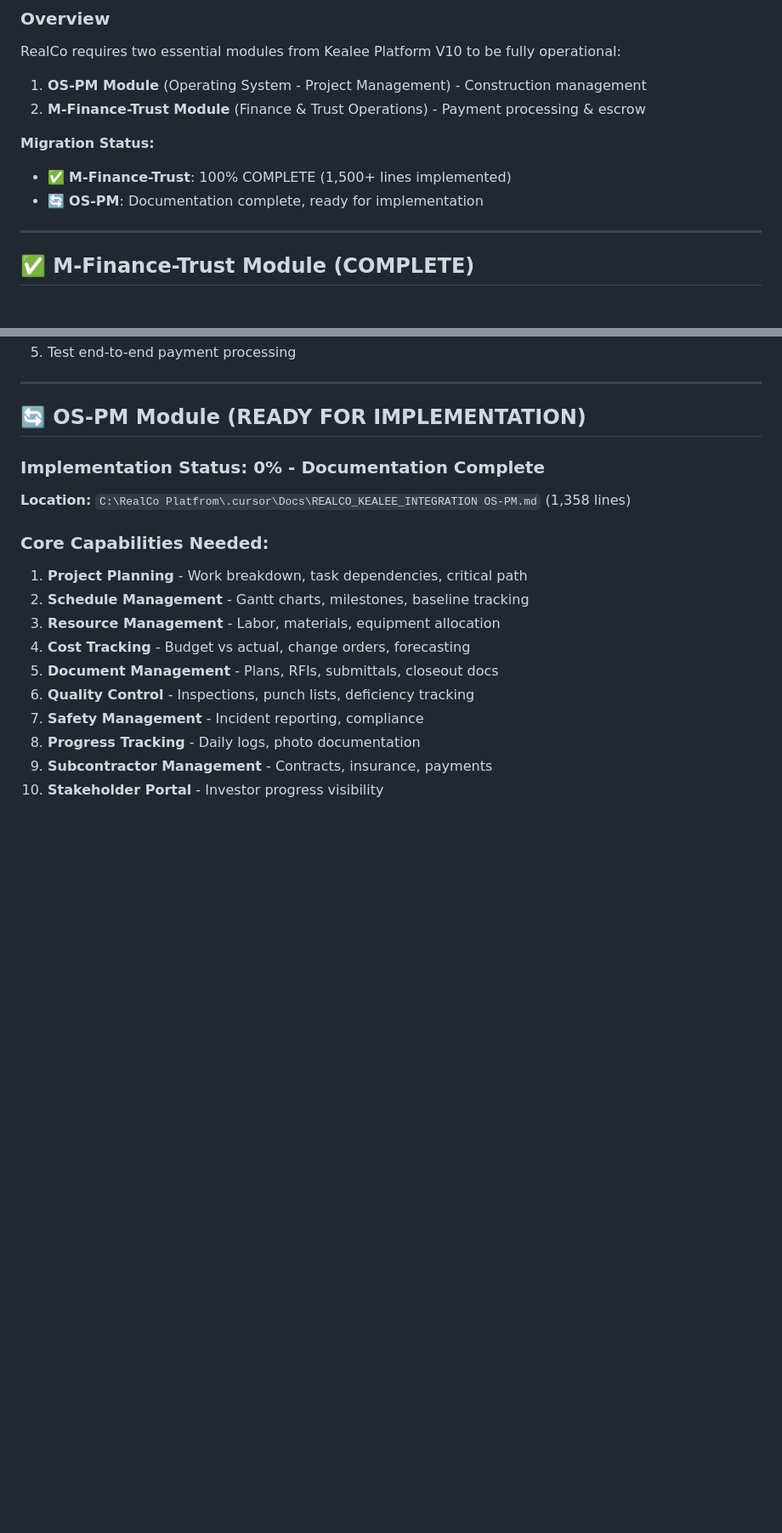
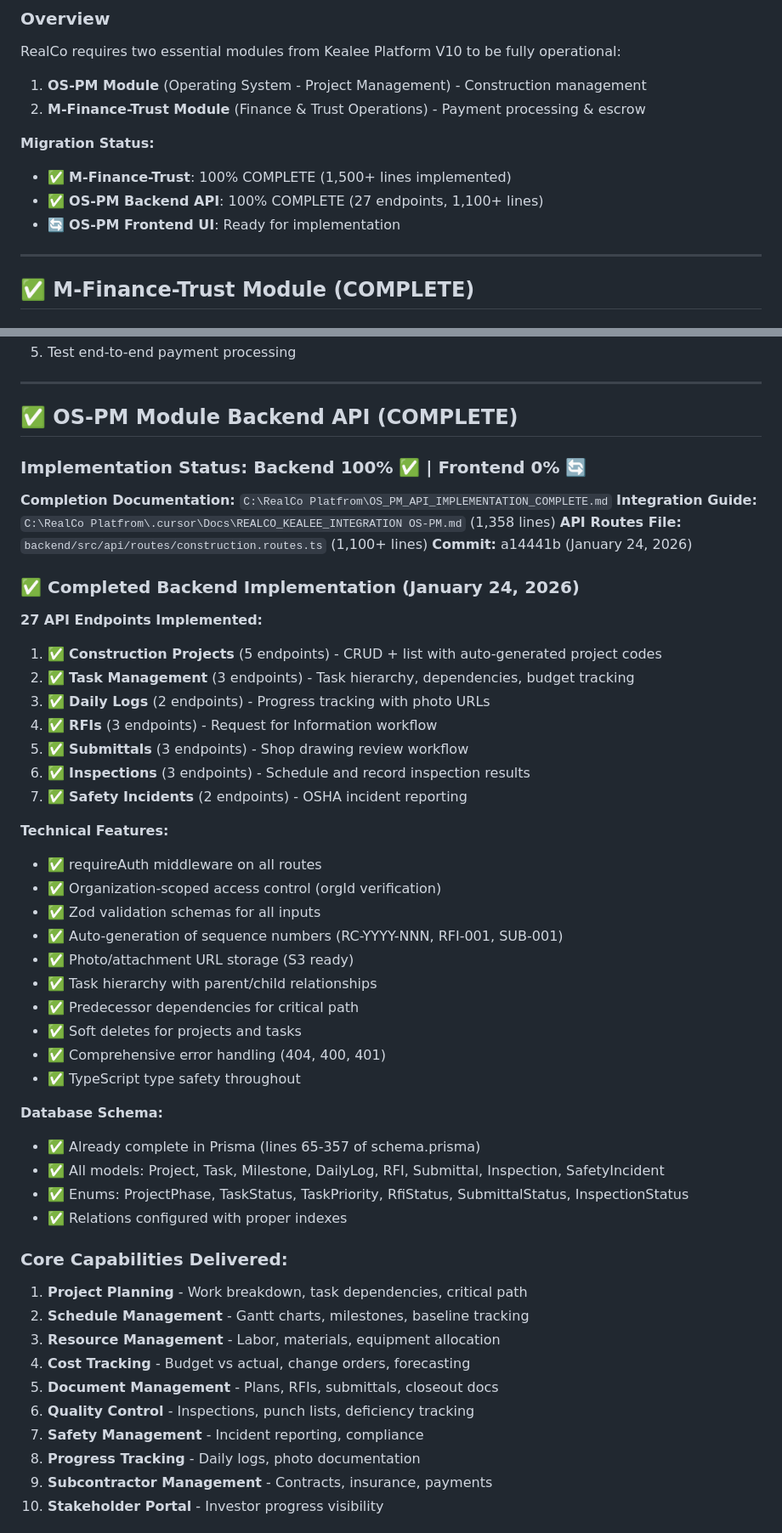
Before and after one commit to UseniSajor/RealCo, a Markdown page: RECOMMENDATIONS_AND_NEXT_STEPS.md, 2 parts joined by grey strips. Shown at 85% size. Rendered like a GitHub page; blank space fills up the shorter version.

```diff
--- a/RECOMMENDATIONS_AND_NEXT_STEPS.md
+++ b/RECOMMENDATIONS_AND_NEXT_STEPS.md
@@ -10,7 +10,8 @@ RealCo requires two essential modules from Kealee Platform V10 to be fully opera
 
 **Migration Status:**
 - ✅ **M-Finance-Trust**: 100% COMPLETE (1,500+ lines implemented)
-- 🔄 **OS-PM**: Documentation complete, ready for implementation
+- ✅ **OS-PM Backend API**: 100% COMPLETE (27 endpoints, 1,100+ lines)
+- 🔄 **OS-PM Frontend UI**: Ready for implementation
 
 ---
 
@@ -53,13 +54,45 @@ RealCo requires two essential modules from Kealee Platform V10 to be fully opera
 
 ---
 
-## 🔄 OS-PM Module (READY FOR IMPLEMENTATION)
+## ✅ OS-PM Module Backend API (COMPLETE)
 
-### Implementation Status: 0% - Documentation Complete
+### Implementation Status: Backend 100% ✅ | Frontend 0% 🔄
 
-**Location:** `C:\RealCo Platfrom\.cursor\Docs\REALCO_KEALEE_INTEGRATION OS-PM.md` (1,358 lines)
+**Completion Documentation:** `C:\RealCo Platfrom\OS_PM_API_IMPLEMENTATION_COMPLETE.md`
+**Integration Guide:** `C:\RealCo Platfrom\.cursor\Docs\REALCO_KEALEE_INTEGRATION OS-PM.md` (1,358 lines)
+**API Routes File:** `backend/src/api/routes/construction.routes.ts` (1,100+ lines)
+**Commit:** a14441b (January 24, 2026)
 
-### Core Capabilities Needed:
+### ✅ Completed Backend Implementation (January 24, 2026)
+
+**27 API Endpoints Implemented:**
+1. ✅ **Construction Projects** (5 endpoints) - CRUD + list with auto-generated project codes
+2. ✅ **Task Management** (3 endpoints) - Task hierarchy, dependencies, budget tracking
+3. ✅ **Daily Logs** (2 endpoints) - Progress tracking with photo URLs
+4. ✅ **RFIs** (3 endpoints) - Request for Information workflow
+5. ✅ **Submittals** (3 endpoints) - Shop drawing review workflow
+6. ✅ **Inspections** (3 endpoints) - Schedule and record inspection results
+7. ✅ **Safety Incidents** (2 endpoints) - OSHA incident reporting
+
+**Technical Features:**
+- ✅ requireAuth middleware on all routes
+- ✅ Organization-scoped access control (orgId verification)
+- ✅ Zod validation schemas for all inputs
+- ✅ Auto-generation of sequence numbers (RC-YYYY-NNN, RFI-001, SUB-001)
+- ✅ Photo/attachment URL storage (S3 ready)
+- ✅ Task hierarchy with parent/child relationships
+- ✅ Predecessor dependencies for critical path
+- ✅ Soft deletes for projects and tasks
+- ✅ Comprehensive error handling (404, 400, 401)
+- ✅ TypeScript type safety throughout
+
+**Database Schema:**
+- ✅ Already complete in Prisma (lines 65-357 of schema.prisma)
+- ✅ All models: Project, Task, Milestone, DailyLog, RFI, Submittal, Inspection, SafetyIncident
+- ✅ Enums: ProjectPhase, TaskStatus, TaskPriority, RfiStatus, SubmittalStatus, InspectionStatus
+- ✅ Relations configured with proper indexes
+
+### Core Capabilities Delivered:
 1. **Project Planning** - Work breakdown, task dependencies, critical path
 2. **Schedule Management** - Gantt charts, milestones, baseline tracking
 3. **Resource Management** - Labor, materials, equipment allocation
```
Also changed, not shown: OS_PM_API_IMPLEMENTATION_COMPLETE.md (added, +497 -0 lines).
